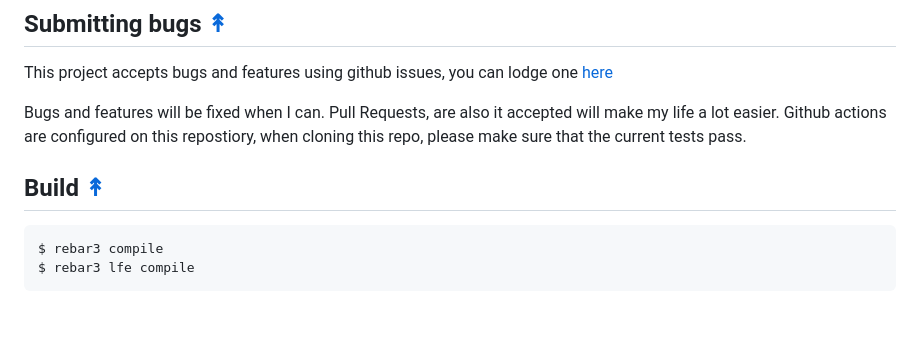
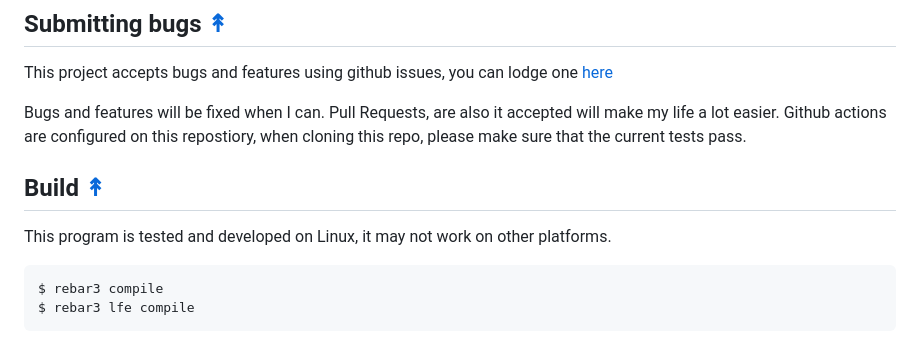
Before and after one commit to spawnfest/UntitledProject, a Markdown page: README.md, the part around the change printed below. Rendered like a GitHub page; blank space fills up the shorter version.

Commit message:
Update readme to mention that this requires a Linux system.

````diff
--- a/README.md
+++ b/README.md
@@ -61,10 +60,11 @@ It would be great if people could also contribute to this project to foster a le
 
 This project accepts bugs and features using github issues, you can lodge one <a href="https://github.com/spawnfest/UntitledProject/issues"> here </a>
 
-Bugs and features will be fixed when I can.  Pull Requests, are also it accepted will make my life a lot easier. Github
-actions are configured on this repostiory, when cloning this repo, please make sure that the current tests pass.
+Bugs and features will be fixed when I can.  Pull Requests, are also it accepted will make my life a lot easier. Github actions are configured on this repostiory, when cloning this repo, please make sure that the current tests pass.
 
 ## Build [&#x219F;](#table-of-contents)
+
+This program is tested and developed on Linux, it may not work on other platforms.
 
 ```shell
 $ rebar3 compile
````
Also changed, not shown: other parts of README.md (+0 -1 lines).
